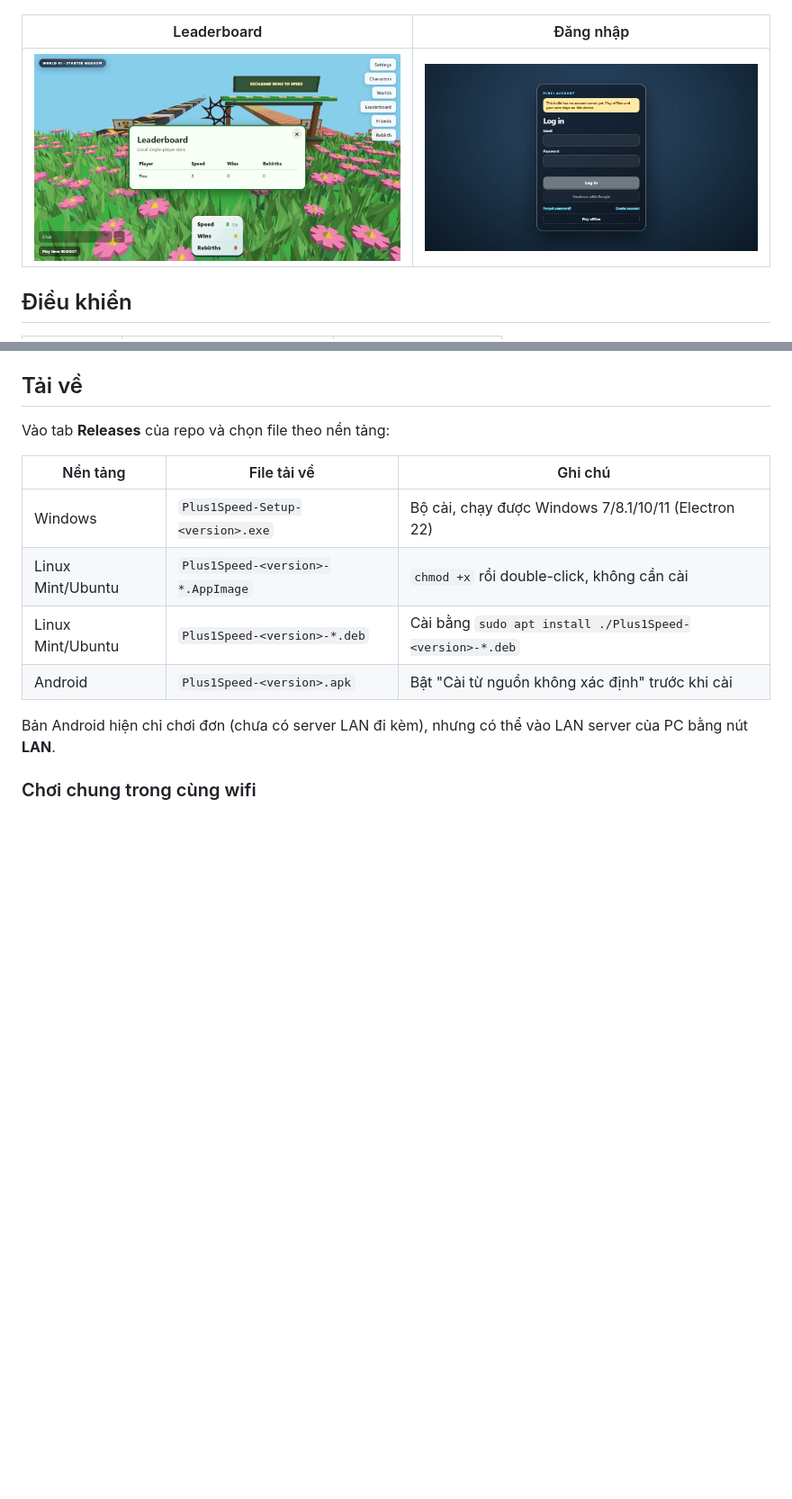
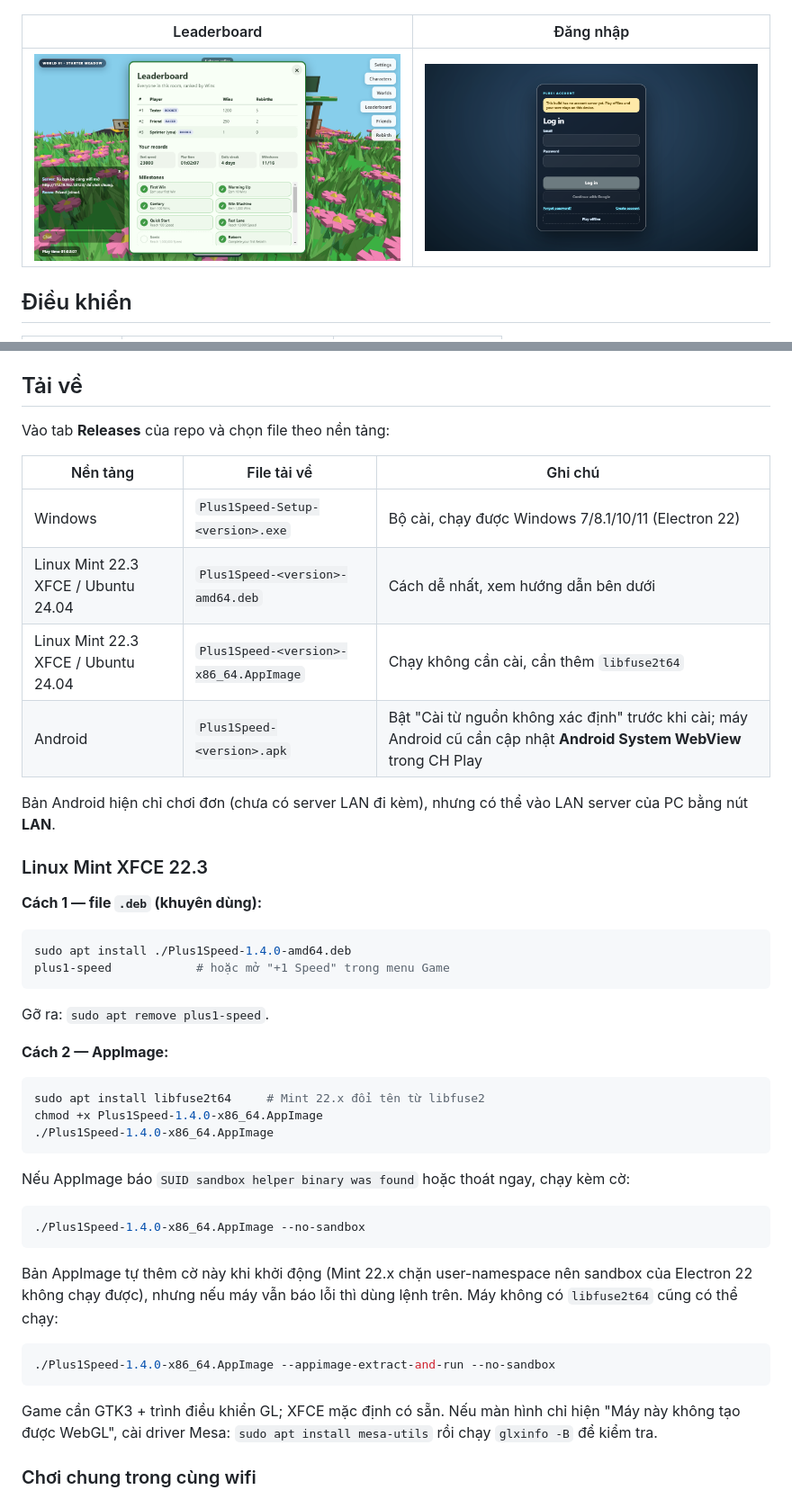
Before and after one commit to giahoanlucdang-ctrl/plus1-speed, a Markdown page: README.md, 2 parts joined by grey strips. Shown at 90% size. Rendered like a GitHub page; pictures changed too: readme-assets/04-leaderboard.png; blank space fills up the shorter version.

````diff
--- a/README.md
+++ b/README.md
@@ -38,11 +41,44 @@ Vào tab **Releases** của repo và chọn file theo nền tảng:
 | Nền tảng | File tải về | Ghi chú |
 | --- | --- | --- |
 | Windows | `Plus1Speed-Setup-<version>.exe` | Bộ cài, chạy được Windows 7/8.1/10/11 (Electron 22) |
-| Linux Mint/Ubuntu | `Plus1Speed-<version>-*.AppImage` | `chmod +x` rồi double-click, không cần cài |
-| Linux Mint/Ubuntu | `Plus1Speed-<version>-*.deb` | Cài bằng `sudo apt install ./Plus1Speed-<version>-*.deb` |
-| Android | `Plus1Speed-<version>.apk` | Bật "Cài từ nguồn không xác định" trước khi cài |
+| Linux Mint 22.3 XFCE / Ubuntu 24.04 | `Plus1Speed-<version>-amd64.deb` | Cách dễ nhất, xem hướng dẫn bên dưới |
+| Linux Mint 22.3 XFCE / Ubuntu 24.04 | `Plus1Speed-<version>-x86_64.AppImage` | Chạy không cần cài, cần thêm `libfuse2t64` |
+| Android | `Plus1Speed-<version>.apk` | Bật "Cài từ nguồn không xác định" trước khi cài; máy Android cũ cần cập nhật **Android System WebView** trong CH Play |
 
 Bản Android hiện chỉ chơi đơn (chưa có server LAN đi kèm), nhưng có thể vào LAN server của PC bằng nút **LAN**.
+
+### Linux Mint XFCE 22.3
+
+**Cách 1 — file `.deb` (khuyên dùng):**
+
+```bash
+sudo apt install ./Plus1Speed-1.4.0-amd64.deb
+plus1-speed            # hoặc mở "+1 Speed" trong menu Game
+```
+
+Gỡ ra: `sudo apt remove plus1-speed`.
+
+**Cách 2 — AppImage:**
+
+```bash
+sudo apt install libfuse2t64     # Mint 22.x đổi tên từ libfuse2
+chmod +x Plus1Speed-1.4.0-x86_64.AppImage
+./Plus1Speed-1.4.0-x86_64.AppImage
+```
+
+Nếu AppImage báo `SUID sandbox helper binary was found` hoặc thoát ngay, chạy kèm cờ:
+
+```bash
+./Plus1Speed-1.4.0-x86_64.AppImage --no-sandbox
+```
+
+Bản AppImage tự thêm cờ này khi khởi động (Mint 22.x chặn user-namespace nên sandbox của Electron 22 không chạy được), nhưng nếu máy vẫn báo lỗi thì dùng lệnh trên. Máy không có `libfuse2t64` cũng có thể chạy:
+
+```bash
+./Plus1Speed-1.4.0-x86_64.AppImage --appimage-extract-and-run --no-sandbox
+```
+
+Game cần GTK3 + trình điều khiển GL; XFCE mặc định có sẵn. Nếu màn hình chỉ hiện "Máy này không tạo được WebGL", cài driver Mesa: `sudo apt install mesa-utils` rồi chạy `glxinfo -B` để kiểm tra.
 
 ### Chơi chung trong cùng wifi
 
````
Also changed, not shown: other parts of README.md (+12 -2 lines), 13 other files.
